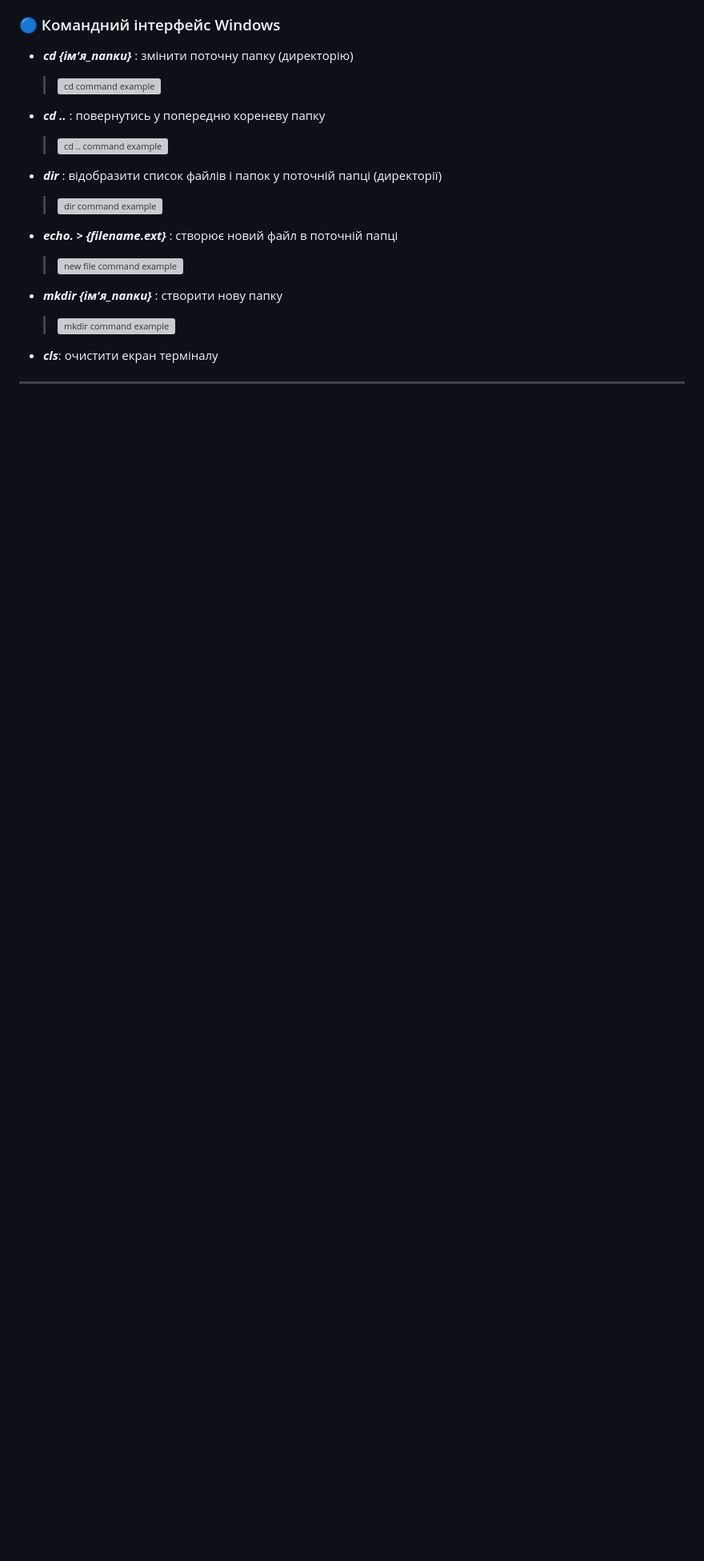
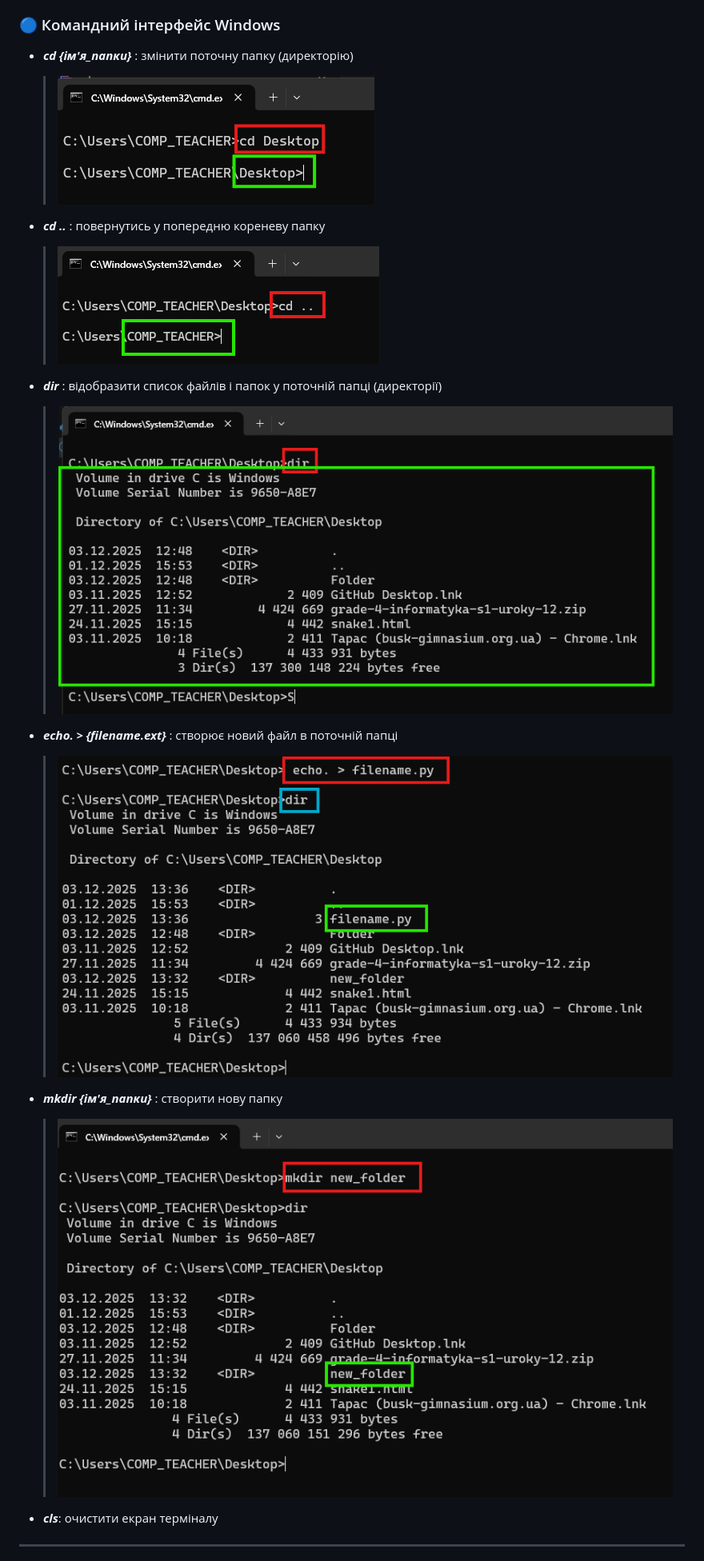
Before and after one commit to OlehShevtsiv/inf-10-class, a Markdown page: README.md, the part around the change. Shown at 80% size. GitHub-like rendering; blank space fills up the shorter version; grey boxes are pictures that could not be loaded.

Commit message:
Fix image paths in README.md (#3)

```diff
--- a/README.md
+++ b/README.md
@@ -55,19 +55,19 @@ CLI виглядає "хакерським", але він реально кор
 ### 🔵 Командний інтерфейс Windows
 
 - ***cd {ім'я_папки}*** : змінити поточну папку (директорію)
-    > ![cd command example](etc\images\cd_screen.png)
+    > ![cd command example](etc/images/cd_screen.png)
 
 - ***cd ..*** : повернутись у попередню кореневу папку
-    > ![cd .. command example](etc\images\cd_prev_screen.png)
+    > ![cd .. command example](etc/images/cd_prev_screen.png)
 
 - ***dir*** : відобразити список файлів і папок у поточній папці (директорії)
-    > ![dir command example](etc\images\dir_screen.png)
+    > ![dir command example](etc/images/dir_screen.png)
 
 - ***echo. > {filename.ext}*** : створює новий файл в поточній папці
-    > ![new file command example](etc\images\new_file_screen.png)
+    > ![new file command example](etc/images/new_file_screen.png)
 
 - ***mkdir {ім'я_папки}*** : створити нову папку
-    > ![mkdir command example](etc\images\mkdir_screen.png)
+    > ![mkdir command example](etc/images/mkdir_screen.png)
 
 - ***cls***: очистити екран терміналу
 
```
